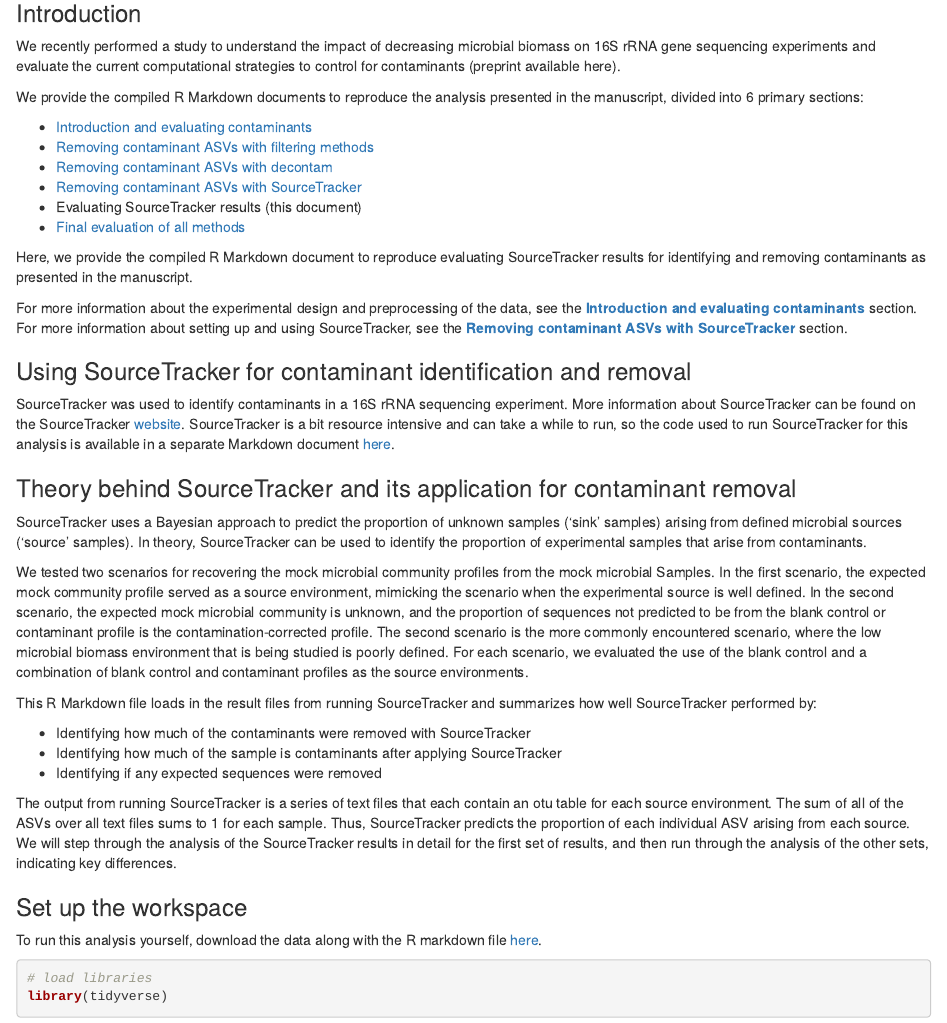
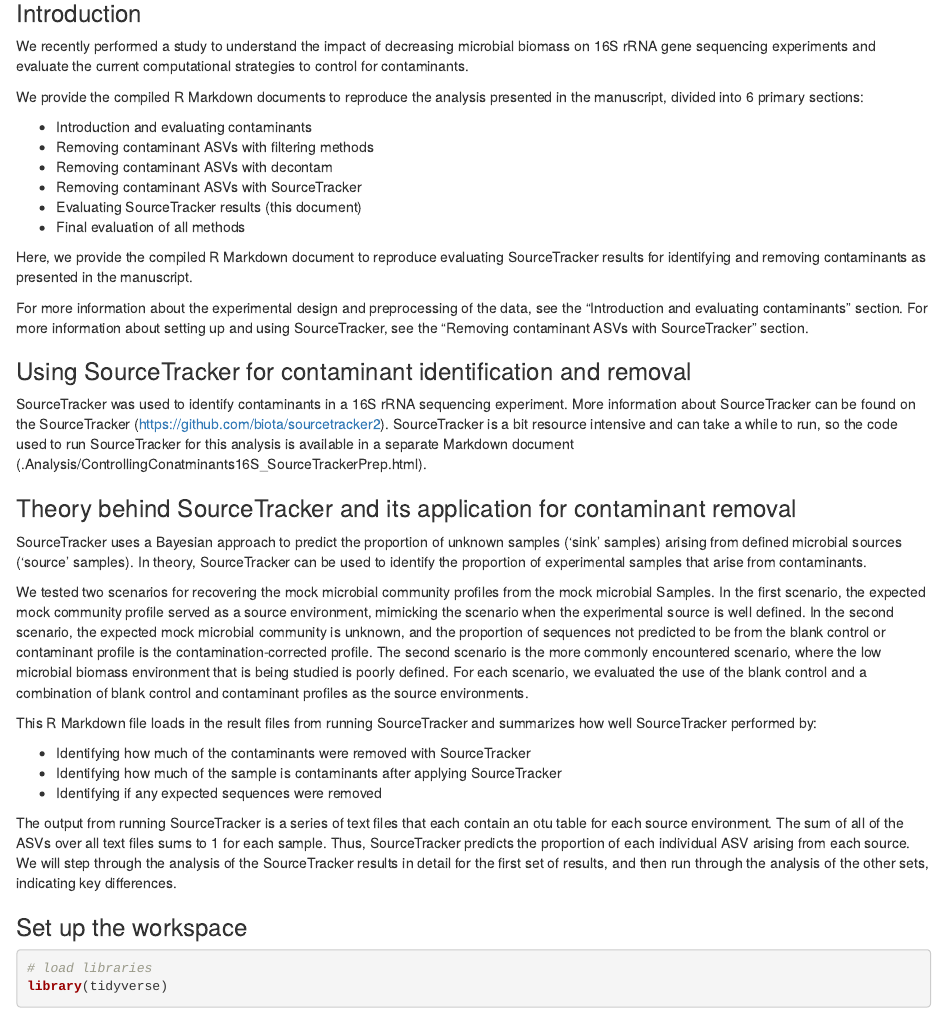
Before and after one commit to nataliebryant/ControllingContaminantsBinder, an R Markdown document (ControllingContaminants16S_SourceTracker.Rmd): the page in a window 1100 px wide, from 110 px down. Rendered offline with R 4.5, knitr and Pandoc, with nearby package versions; code that draws random numbers runs with fixed seeds of ours; some code elsewhere in the file could not run offline.

Commit message:
Update ControllingContaminants16S_SourceTracker.Rmd
Updated Controlling Contaminants 16S SourceTracker

````diff
--- a/ControllingContaminants16S_SourceTracker.Rmd
+++ b/ControllingContaminants16S_SourceTracker.Rmd
@@ -6,24 +6,24 @@
 
 ### Introduction
 
-We recently performed a study to understand the impact of decreasing microbial biomass on 16S rRNA gene sequencing experiments and evaluate the current computational strategies to control for contaminants (preprint available here).
+We recently performed a study to understand the impact of decreasing microbial biomass on 16S rRNA gene sequencing experiments and evaluate the current computational strategies to control for contaminants.
 
 We provide the compiled R Markdown documents to reproduce the analysis presented in the manuscript, divided into 6 primary sections:
 
-* [Introduction and evaluating contaminants](https://lakarstens.github.io/ControllingContaminants16S/Analyses/ControllingContaminants16S.html)
-* [Removing contaminant ASVs with filtering methods](https://lakarstens.github.io/ControllingContaminants16S/Analyses/ControllingContaminants16S_Filtering.html)
-* [Removing contaminant ASVs with decontam](https://lakarstens.github.io/ControllingContaminants16S/Analyses/ControllingContaminants16S_decontam.html)
-* [Removing contaminant ASVs with SourceTracker](https://lakarstens.github.io/ControllingContaminants16S/Analyses/ControllingContaminants16S_SourceTrackerPrep.html)
+* Introduction and evaluating contaminants
+* Removing contaminant ASVs with filtering methods
+* Removing contaminant ASVs with decontam
+* Removing contaminant ASVs with SourceTracker
 * Evaluating SourceTracker results (this document)
-* [Final evaluation of all methods](https://lakarstens.github.io/ControllingContaminants16S/Analyses/ControllingContaminantsResults.html)
+* Final evaluation of all methods
 
 Here, we provide the compiled R Markdown document to reproduce evaluating SourceTracker results for identifying and removing contaminants as presented in the manuscript.
 
-For more information about the experimental design and preprocessing of the data, see the [**Introduction and evaluating contaminants**](./ControllingContaminants16S.html) section.  For more information about setting up and using SourceTracker, see the [**Removing contaminant ASVs with SourceTracker**](.Analysis/ControllingContaminants16S_SourceTrackerPrep.html) section.
+For more information about the experimental design and preprocessing of the data, see the "Introduction and evaluating contaminants" section.  For more information about setting up and using SourceTracker, see the "Removing contaminant ASVs with SourceTracker" section.
 
 ### Using SourceTracker for contaminant identification and removal
 
-SourceTracker was used to identify contaminants in a 16S rRNA sequencing experiment. More information about SourceTracker can be found on the SourceTracker [website](https://github.com/biota/sourcetracker2). SourceTracker is a bit resource intensive and can take a while to run, so the code used to run SourceTracker for this analysis is available in a separate Markdown document [here](.Analysis/ControllingConatminants16S_SourceTrackerPrep.html).
+SourceTracker was used to identify contaminants in a 16S rRNA sequencing experiment. More information about SourceTracker can be found on the SourceTracker (https://github.com/biota/sourcetracker2). SourceTracker is a bit resource intensive and can take a while to run, so the code used to run SourceTracker for this analysis is available in a separate Markdown document (.Analysis/ControllingConatminants16S_SourceTrackerPrep.html).
 
 ### Theory behind SourceTracker and its application for contaminant removal
 
@@ -40,7 +40,6 @@
 The output from running SourceTracker is a series of text files that each contain an otu table for each source environment. The sum of all of the ASVs over all text files sums to 1 for each sample. Thus, SourceTracker predicts the proportion of each individual ASV arising from each source. We will step through the analysis of the SourceTracker results in detail for the first set of results, and then run through the analysis of the other sets, indicating key differences.
 
 ### Set up the workspace
-To run this analysis yourself, download the data along with the R markdown file [here](.Ananlysis/).
 
 ```{r set workspace}
 # load libraries
````
Also changed, not shown: ControllingContaminants16S_SourceTracker.Rmd (26 more changed lines).
